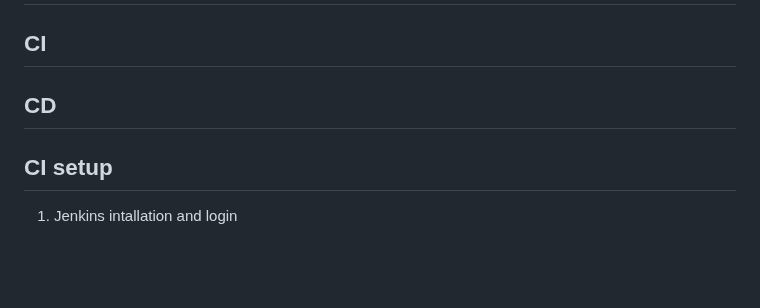
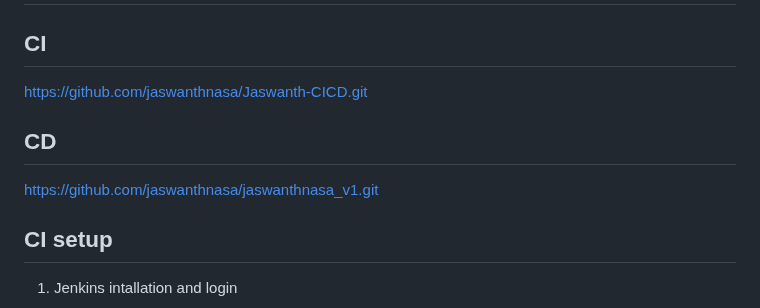
Before and after one commit to jaswanthnasa/Jaswanth-DevOps-Documentations, a Markdown page: pipeline-references/cicd.md, the part around the change. Drawn GitHub-style; blank space fills up the shorter version.

```diff
--- a/pipeline-references/cicd.md
+++ b/pipeline-references/cicd.md
@@ -1,6 +1,8 @@
 # CICD pipelien for Java Application contains 2 stages
 ## CI
+https://github.com/jaswanthnasa/Jaswanth-CICD.git
 ## CD
+https://github.com/jaswanthnasa/jaswanthnasa_v1.git
 
 ## CI setup
 1) Jenkins intallation and login <br>
```
